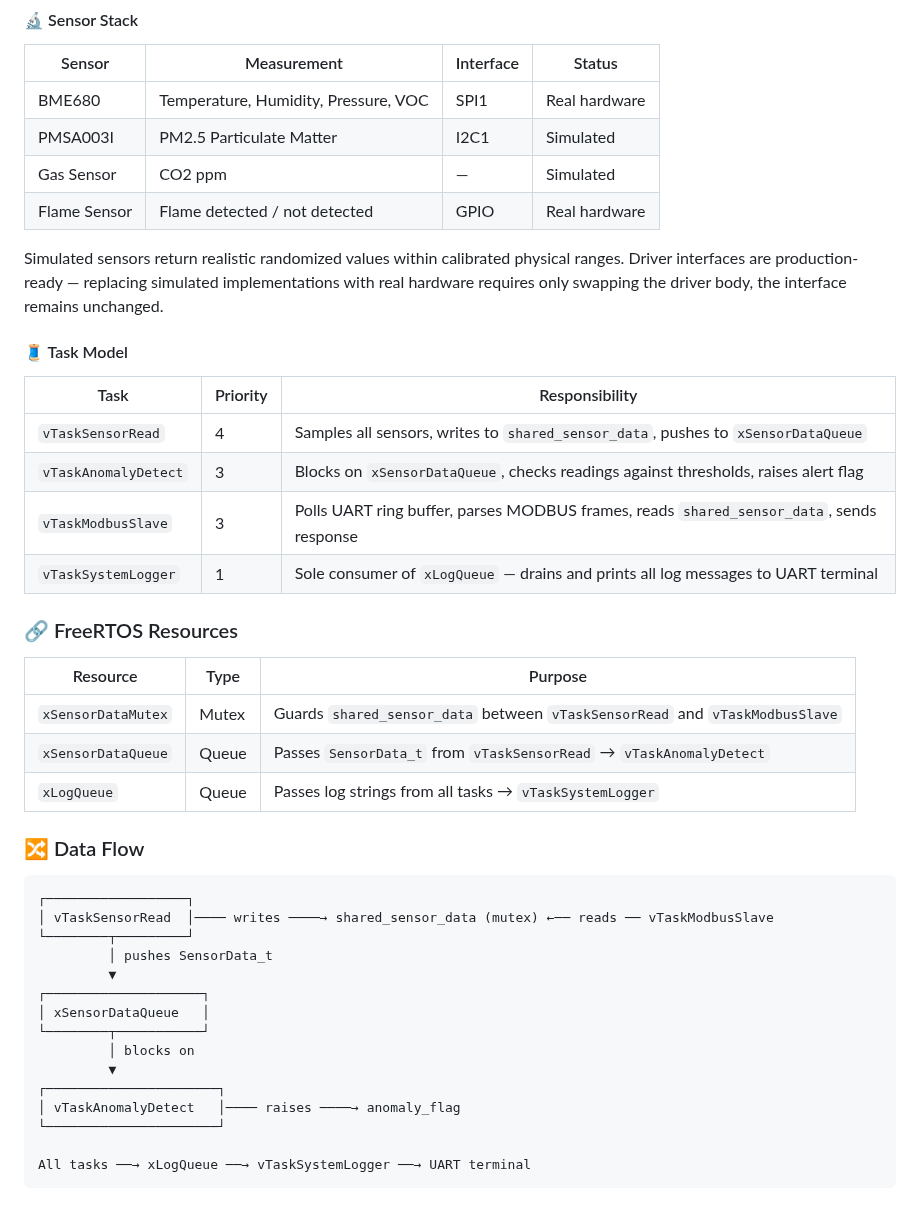
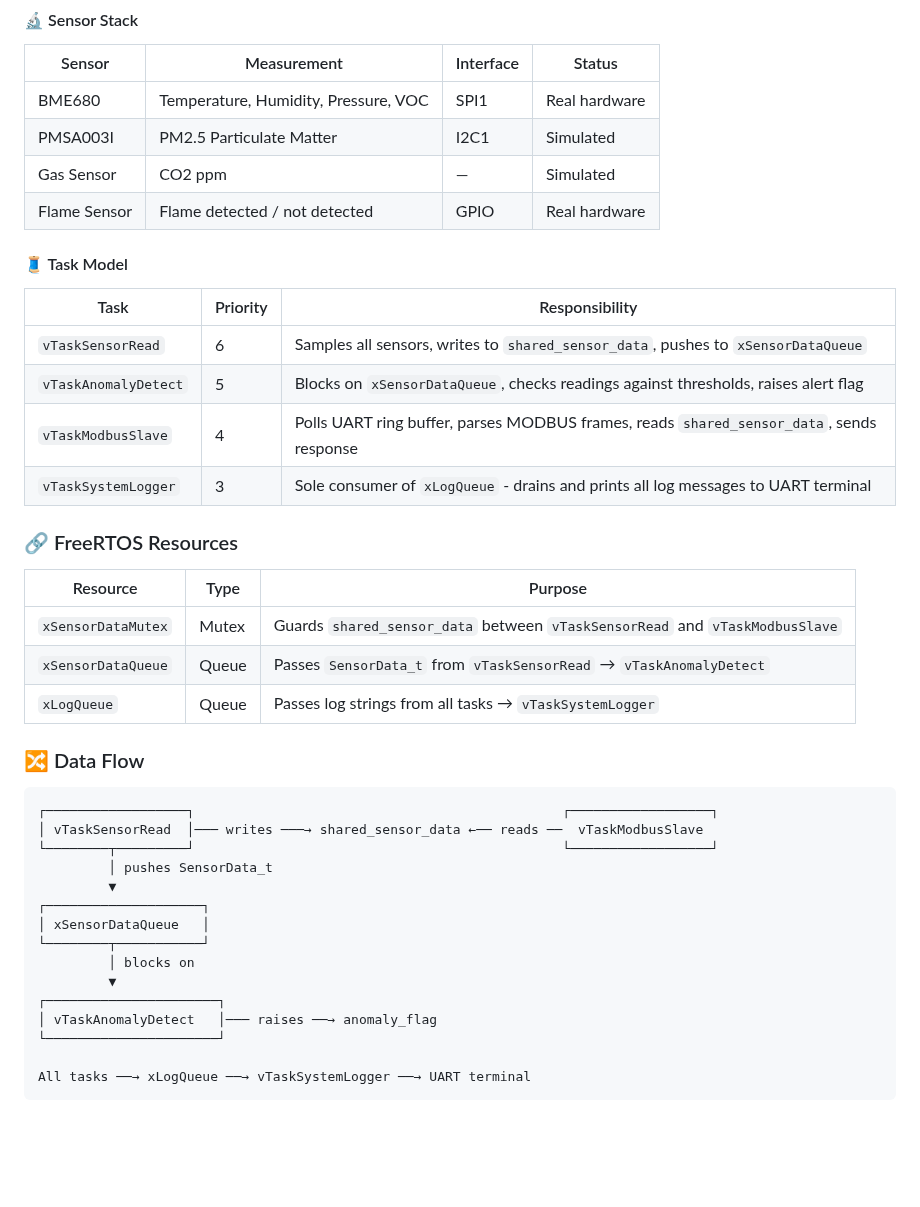
Before and after one commit to HajjSalad/Smart-Fire-Detection-System, a Markdown page: README.md, the part around the change. Rendered like a GitHub page; blank space fills up the shorter version.

````diff
--- a/README.md
+++ b/README.md
@@ -17,15 +17,13 @@ The FreeRTOS-based sensor node continuously samples environmental telemetry acro
 | PMSA003I | PM2.5 Particulate Matter | I2C1 | Simulated |
 | Gas Sensor | CO2 ppm | — | Simulated |
 | Flame Sensor | Flame detected / not detected | GPIO | Real hardware |
-
-Simulated sensors return realistic randomized values within calibrated physical ranges. Driver interfaces are production-ready — replacing simulated implementations with real hardware requires only swapping the driver body, the interface remains unchanged.
 #### 🧵 Task Model
 | Task | Priority | Responsibility |
 |---|---|---|
-| `vTaskSensorRead` | 4 | Samples all sensors, writes to `shared_sensor_data`, pushes to `xSensorDataQueue` |
-| `vTaskAnomalyDetect` | 3 | Blocks on `xSensorDataQueue`, checks readings against thresholds, raises alert flag |
-| `vTaskModbusSlave` | 3 | Polls UART ring buffer, parses MODBUS frames, reads `shared_sensor_data`, sends response |
-| `vTaskSystemLogger` | 1 | Sole consumer of `xLogQueue` — drains and prints all log messages to UART terminal |
+| `vTaskSensorRead` | 6 | Samples all sensors, writes to `shared_sensor_data`, pushes to `xSensorDataQueue` |
+| `vTaskAnomalyDetect` | 5 | Blocks on `xSensorDataQueue`, checks readings against thresholds, raises alert flag |
+| `vTaskModbusSlave` | 4 | Polls UART ring buffer, parses MODBUS frames, reads `shared_sensor_data`, sends response |
+| `vTaskSystemLogger` | 3 | Sole consumer of `xLogQueue` - drains and prints all log messages to UART terminal |
 ### 🔗 FreeRTOS Resources
 | Resource | Type | Purpose |
 |---|---|---|
@@ -34,9 +32,9 @@ Simulated sensors return realistic randomized values within calibrated physical
 | `xLogQueue` | Queue | Passes log strings from all tasks → `vTaskSystemLogger` |
 ### 🔀 Data Flow
 ```
-┌──────────────────┐
-│ vTaskSensorRead  │──── writes ────→ shared_sensor_data (mutex) ←── reads ── vTaskModbusSlave
-└────────┬─────────┘
+┌──────────────────┐                                               ┌──────────────────┐
+│ vTaskSensorRead  │─── writes ───→ shared_sensor_data ←── reads ──  vTaskModbusSlave
+└────────┬─────────┘                                               └──────────────────┘
          │ pushes SensorData_t
          ▼
 ┌────────────────────┐
@@ -45,7 +43,7 @@ Simulated sensors return realistic randomized values within calibrated physical
          │ blocks on
          ▼
 ┌──────────────────────┐
-│ vTaskAnomalyDetect   │──── raises ────→ anomaly_flag
+│ vTaskAnomalyDetect   │─── raises ──→ anomaly_flag
 └──────────────────────┘
 
 All tasks ──→ xLogQueue ──→ vTaskSystemLogger ──→ UART terminal
````
